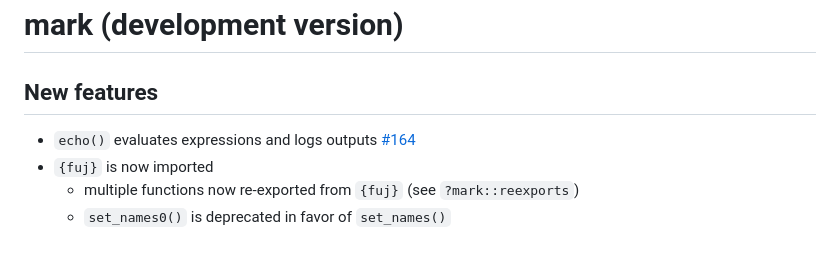
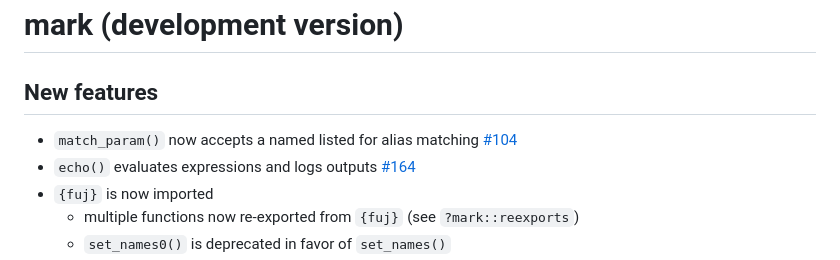
Before and after one commit to jmbarbone/mark, a Markdown page: NEWS.md, the part around the change. Drawn GitHub-style.

Commit message:
#104 Update NEWS.md

```diff
--- a/NEWS.md
+++ b/NEWS.md
@@ -2,6 +2,7 @@
 
 ## New features
 
+* `match_param()` now accepts a named listed for alias matching [#104](https://github.com/jmbarbone/mark/issues/104)
 * `echo()` evaluates expressions and logs outputs [#164](https://github.com/jmbarbone/mark/issues/164)
 * `{fuj}` is now imported
   * multiple functions now re-exported from `{fuj}` (see `?mark::reexports`)
```
